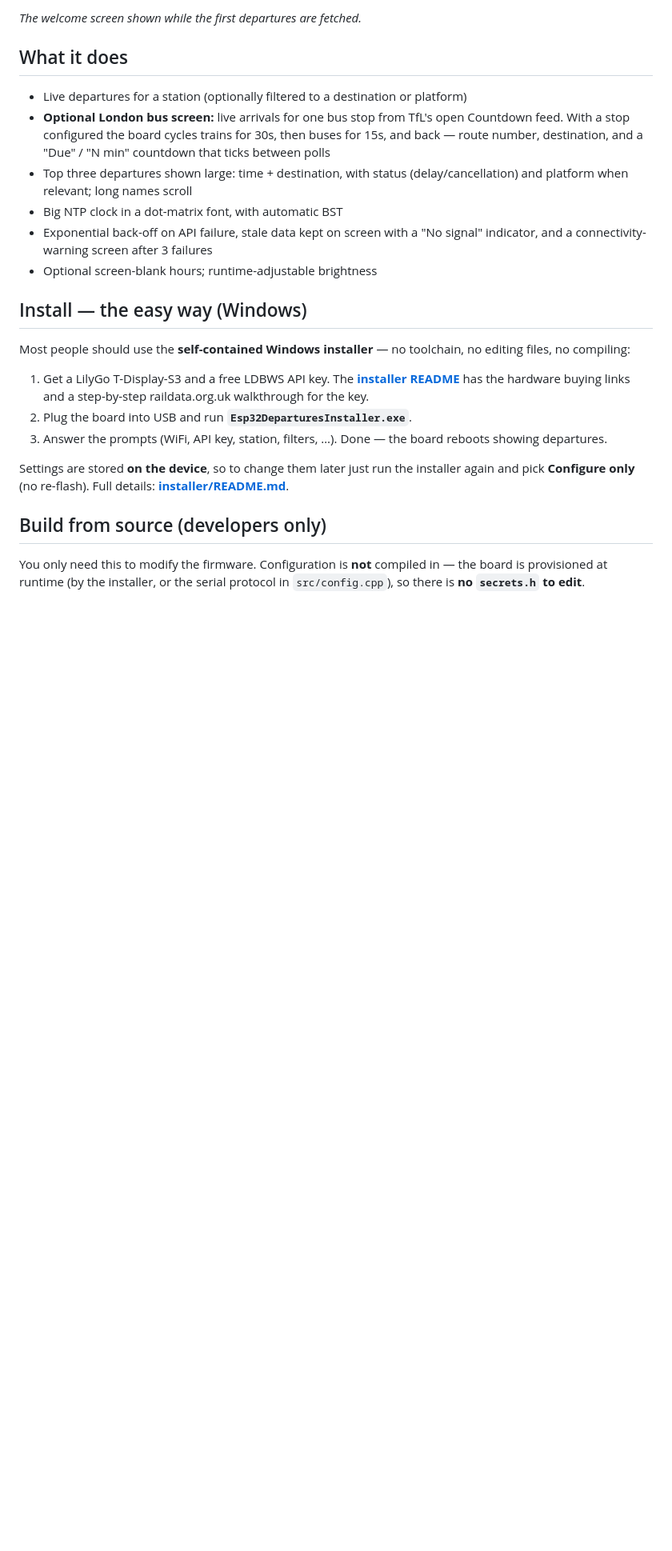
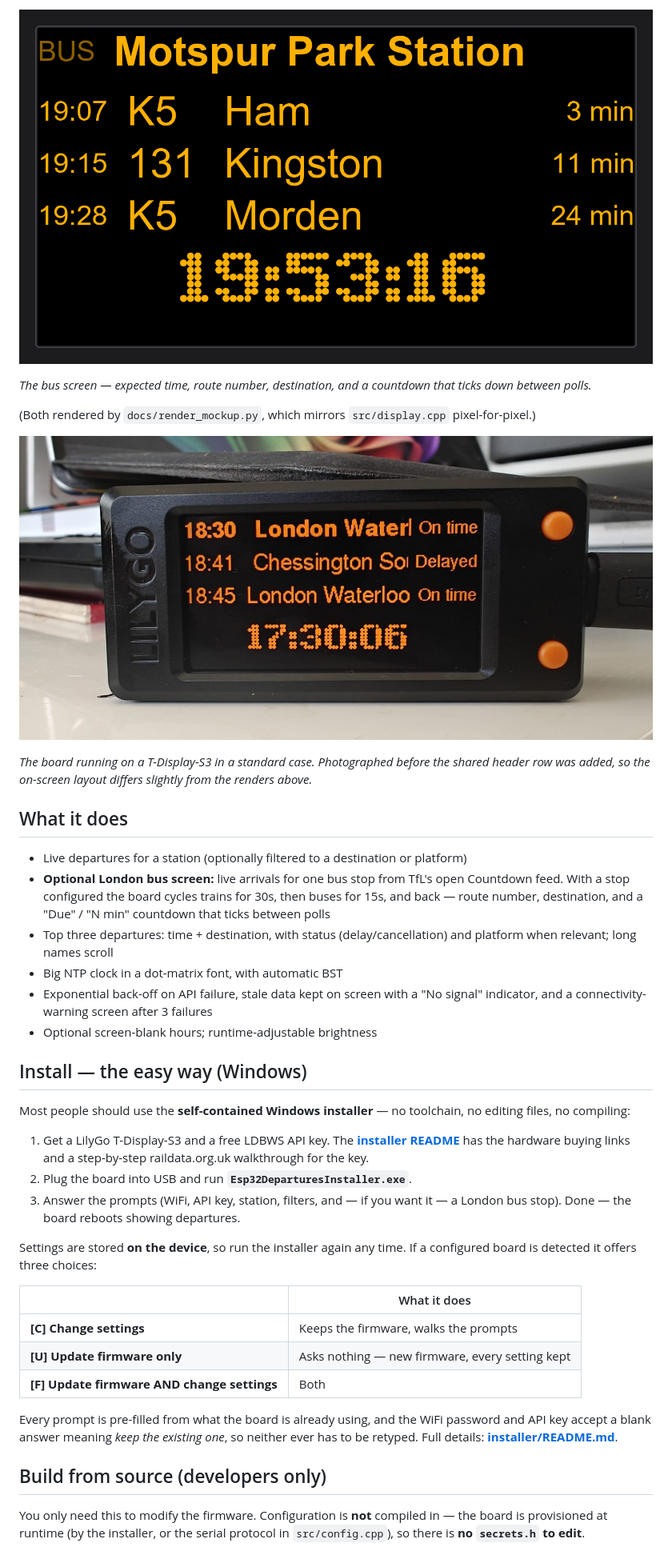
Before and after one commit to OktaneZA/ESP32Departures, a Markdown page: README.md, the part around one of its changes. Shown at 80% size. Rendered like a GitHub page; blank space fills up the shorter version.

```diff
--- a/README.md
+++ b/README.md
@@ -29,5 +30,17 @@ running on a T-Display-S3 in a standard case.*
 
-*The welcome screen shown while the first departures are fetched.*
+![London bus arrivals board](docs/mockup-bus.png)
+
+*The bus screen — expected time, route number, destination, and a countdown
+that ticks down between polls.*
+
+(Both rendered by `docs/render_mockup.py`, which mirrors `src/display.cpp`
+pixel-for-pixel.)
+
+![The board running on a LilyGo T-Display-S3](docs/Esp32-2.jpg)
+
+*The board running on a T-Display-S3 in a standard case. Photographed before the
+shared header row was added, so the on-screen layout differs slightly from the
+renders above.*
 
 ## What it does
 
@@ -36,8 +49,8 @@ running on a T-Display-S3 in a standard case.*
   Countdown feed. With a stop configured the board cycles trains for 30s, then
   buses for 15s, and back — route number, destination, and a "Due" / "N min"
   countdown that ticks between polls
-- Top three departures shown large: time + destination, with status
-  (delay/cancellation) and platform when relevant; long names scroll
+- Top three departures: time + destination, with status (delay/cancellation)
+  and platform when relevant; long names scroll
 - Big NTP clock in a dot-matrix font, with automatic BST
 - Exponential back-off on API failure, stale data kept on screen with a
   "No signal" indicator, and a connectivity-warning screen after 3 failures
@@ -52,11 +65,21 @@ no editing files, no compiling:
    **[installer README](installer/README.md)** has the hardware buying links and a
    step-by-step raildata.org.uk walkthrough for the key.
 2. Plug the board into USB and run **`Esp32DeparturesInstaller.exe`**.
-3. Answer the prompts (WiFi, API key, station, filters, …). Done — the board
-   reboots showing departures.
+3. Answer the prompts (WiFi, API key, station, filters, and — if you want it —
+   a London bus stop). Done — the board reboots showing departures.
 
-Settings are stored **on the device**, so to change them later just run the
-installer again and pick **Configure only** (no re-flash). Full details:
+Settings are stored **on the device**, so run the installer again any time. If a
+configured board is detected it offers three choices:
+
+| | What it does |
+|---|---|
+| **[C] Change settings** | Keeps the firmware, walks the prompts |
+| **[U] Update firmware only** | Asks nothing — new firmware, every setting kept |
+| **[F] Update firmware AND change settings** | Both |
+
+Every prompt is pre-filled from what the board is already using, and the WiFi
+password and API key accept a blank answer meaning *keep the existing one*, so
+neither ever has to be retyped. Full details:
 **[installer/README.md](installer/README.md)**.
 
 ## Build from source (developers only)
```
Also changed, not shown: other parts of README.md (+19 -13 lines).
